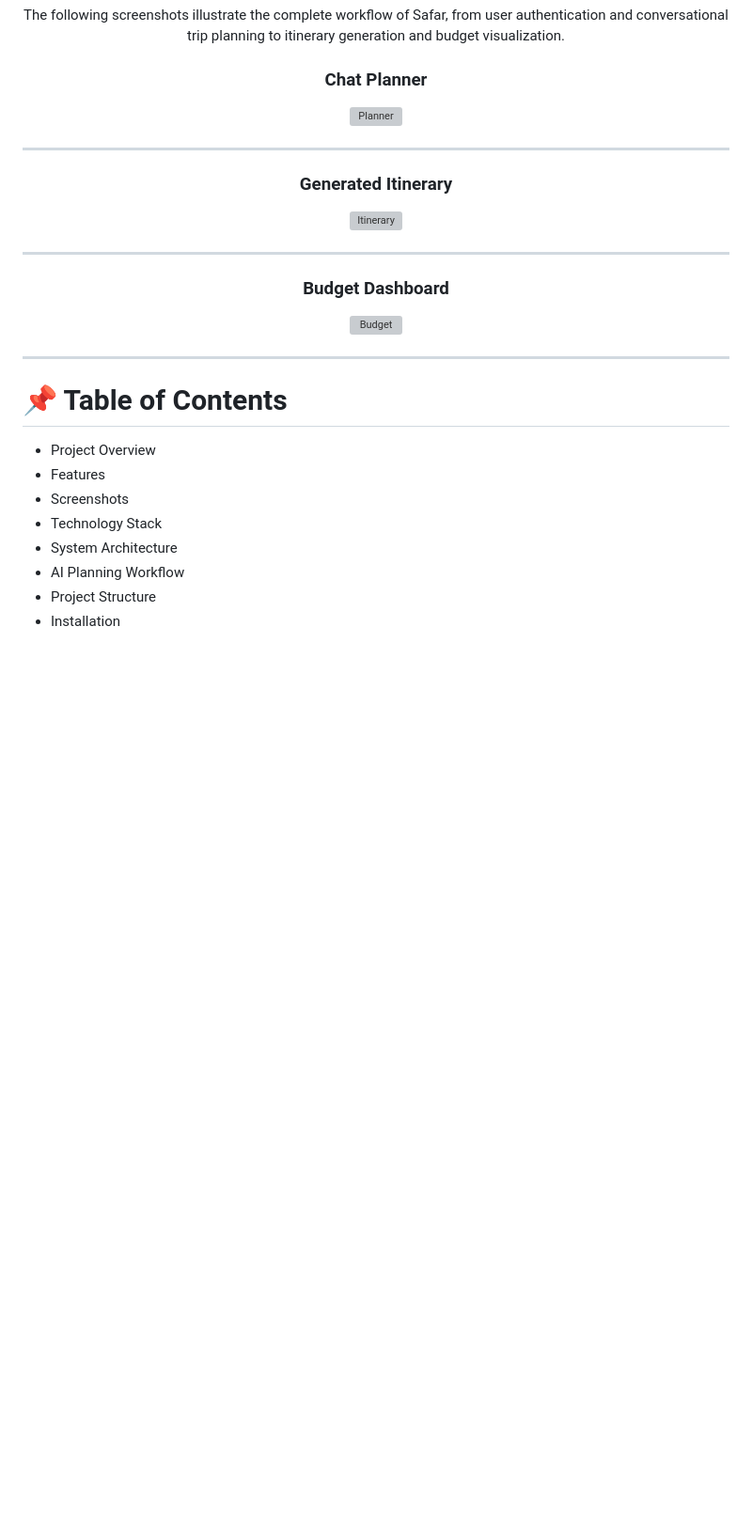
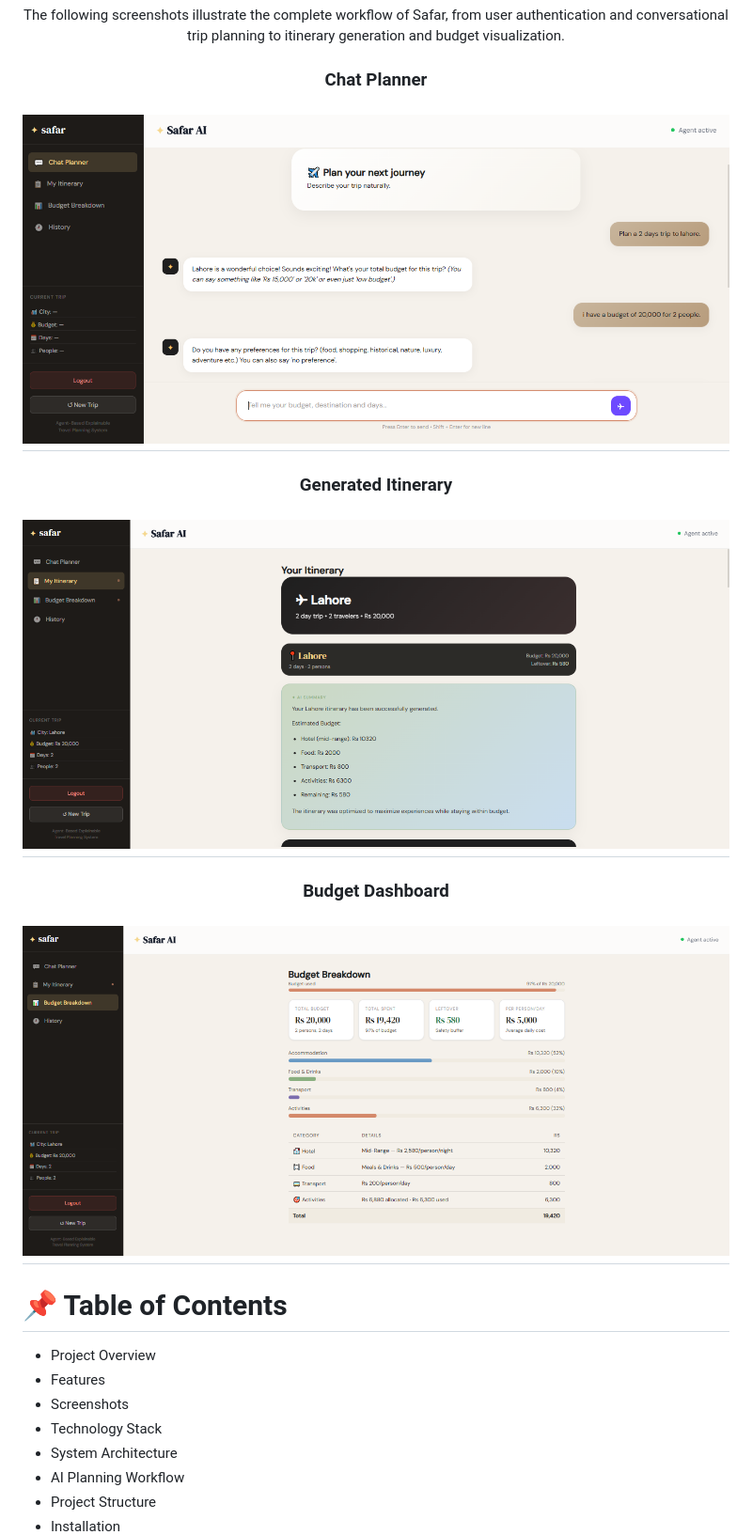
Before and after one commit to AneeqaArshad/Safar-Budget-Travel-Planner, a Markdown page: README.md, the part around one of its changes. Shown at 94% size. Rendered like a GitHub page; blank space fills up the shorter version; grey boxes are pictures that could not be loaded.

```diff
--- a/README.md
+++ b/README.md
@@ -46,20 +46,17 @@ The following screenshots illustrate the complete workflow of Safar, from user a
 
 ### Chat Planner
 
-![Planner](docs\Screenshots\chat.png)
-
+![Chat](https://raw.githubusercontent.com/AneeqaArshad/Safar-Budget-Travel-Planner/main/docs/Screenshots/chat.png)
 ---
 
 ### Generated Itinerary
 
-![Itinerary](docs\Screenshots\itinerary-overview.png)
-
+![Itinerary](https://raw.githubusercontent.com/AneeqaArshad/Safar-Budget-Travel-Planner/main/docs/Screenshots/itinerary-overview.png)
 ---
 
 ### Budget Dashboard
 
-![Budget](docs\Screenshots\budget-dashboard.png)
-
+![Budget Dashboard](https://raw.githubusercontent.com/AneeqaArshad/Safar-Budget-Travel-Planner/main/docs/Screenshots/budget-dashboard.png)
 ---
 
 </div>
```
Also changed, not shown: other parts of README.md (+9 -10 lines).
